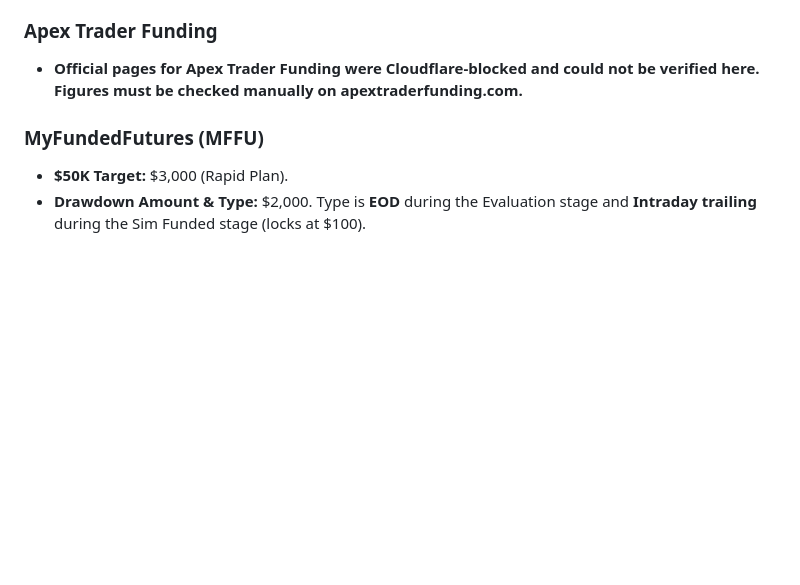
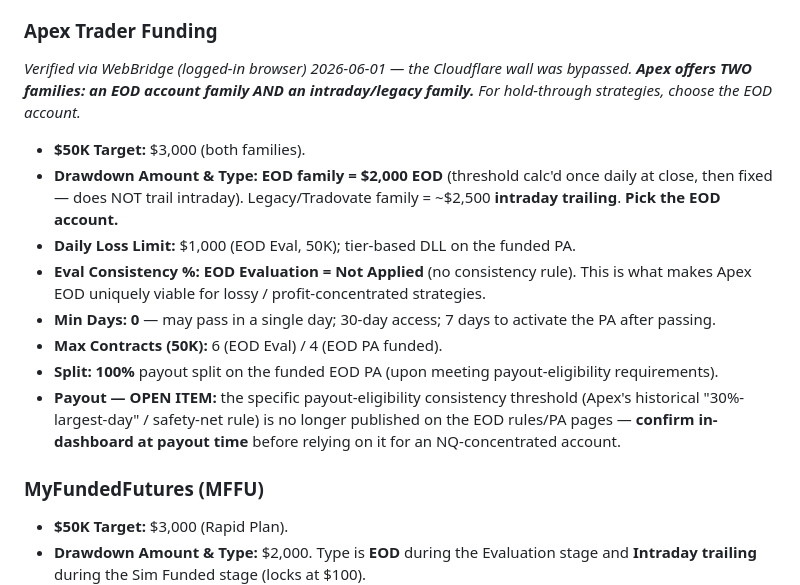
Before and after one commit to Azarudin-shajahan/mnq-trading-server, a Markdown page: diagnostics/propfirm-selector.skill.md, the part around the change. GitHub-like rendering; blank space fills up the shorter version.

```diff
--- a/diagnostics/propfirm-selector.skill.md
+++ b/diagnostics/propfirm-selector.skill.md
@@ -51,9 +51,15 @@ $150+.
 (Standard path) or $6,000 (Consistency path).
 
 ### Apex Trader Funding
-*   **Official pages for Apex Trader Funding were Cloudflare-blocked and could
-not be verified here. Figures must be checked manually on
-apextraderfunding.com.**
+*Verified via WebBridge (logged-in browser) 2026-06-01 — the Cloudflare wall was bypassed. **Apex offers TWO families: an EOD account family AND an intraday/legacy family.** For hold-through strategies, choose the EOD account.*
+*   **$50K Target:** $3,000 (both families).
+*   **Drawdown Amount & Type:** **EOD family = $2,000 EOD** (threshold calc'd once daily at close, then fixed — does NOT trail intraday). Legacy/Tradovate family = ~$2,500 **intraday trailing**. **Pick the EOD account.**
+*   **Daily Loss Limit:** $1,000 (EOD Eval, 50K); tier-based DLL on the funded PA.
+*   **Eval Consistency %:** **EOD Evaluation = Not Applied** (no consistency rule). This is what makes Apex EOD uniquely viable for lossy / profit-concentrated strategies.
+*   **Min Days:** **0** — may pass in a single day; 30-day access; 7 days to activate the PA after passing.
+*   **Max Contracts (50K):** 6 (EOD Eval) / 4 (EOD PA funded).
+*   **Split:** **100%** payout split on the funded EOD PA (upon meeting payout-eligibility requirements).
+*   **Payout — OPEN ITEM:** the specific payout-eligibility consistency threshold (Apex's historical "30%-largest-day" / safety-net rule) is no longer published on the EOD rules/PA pages — **confirm in-dashboard at payout time** before relying on it for an NQ-concentrated account.
 
 ### MyFundedFutures (MFFU)
 *   **$50K Target:** $3,000 (Rapid Plan).
```
Also changed, not shown: propfile.md (+18 -9 lines).
